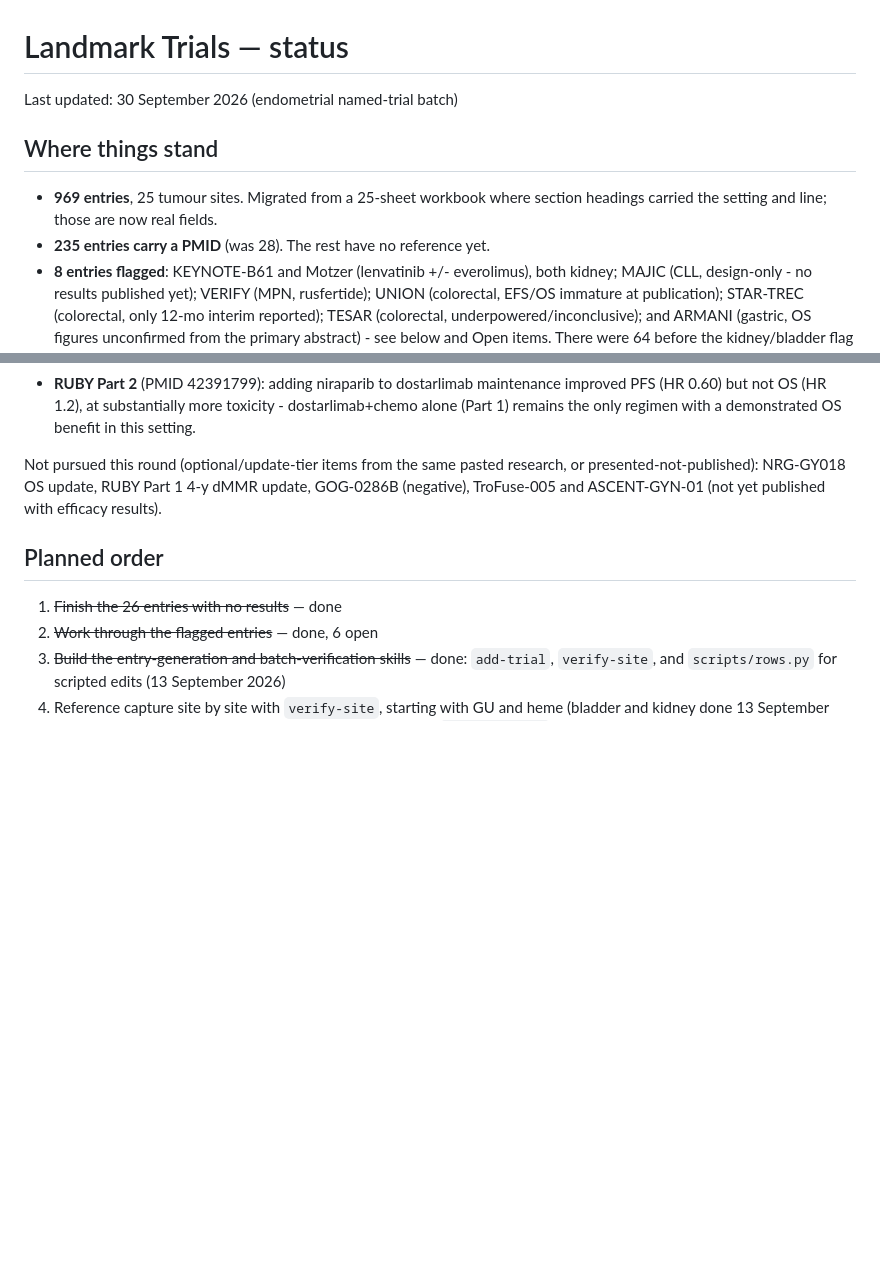
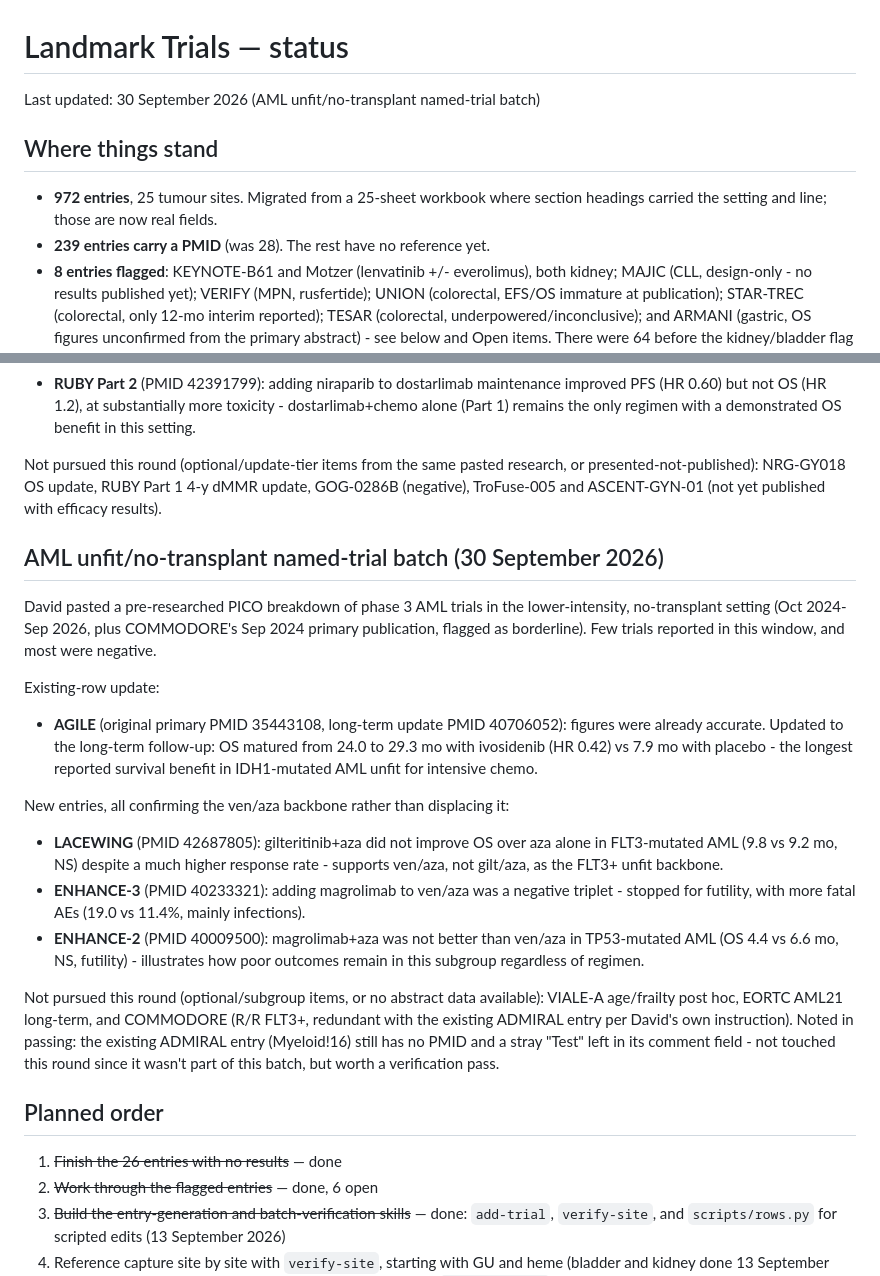
Before and after one commit to david7254672/landmark-trials, a Markdown page: STATUS.md, 2 parts joined by grey strips. Drawn GitHub-style; blank space fills up the shorter version.

Commit message:
STATUS: log AML unfit/no-transplant named-trial batch; 972 entries, 239 with PMID
Co-Authored-By: Claude Sonnet 5 <noreply@anthropic.com>

```diff
--- a/STATUS.md
+++ b/STATUS.md
@@ -1,12 +1,12 @@
 # Landmark Trials — status
 
-Last updated: 30 September 2026 (endometrial named-trial batch)
+Last updated: 30 September 2026 (AML unfit/no-transplant named-trial batch)
 
 ## Where things stand
 
-- **969 entries**, 25 tumour sites. Migrated from a 25-sheet workbook where section headings
+- **972 entries**, 25 tumour sites. Migrated from a 25-sheet workbook where section headings
   carried the setting and line; those are now real fields.
-- **235 entries carry a PMID** (was 28). The rest have no reference yet.
+- **239 entries carry a PMID** (was 28). The rest have no reference yet.
 - **8 entries flagged**: KEYNOTE-B61 and Motzer (lenvatinib +/- everolimus), both kidney;
   MAJIC (CLL, design-only - no results published yet); VERIFY (MPN, rusfertide); UNION
   (colorectal, EFS/OS immature at publication); STAR-TREC (colorectal, only 12-mo interim
@@ -737,6 +737,34 @@ Not pursued this round (optional/update-tier items from the same pasted research
 presented-not-published): NRG-GY018 OS update, RUBY Part 1 4-y dMMR update, GOG-0286B
 (negative), TroFuse-005 and ASCENT-GYN-01 (not yet published with efficacy results).
 
+## AML unfit/no-transplant named-trial batch (30 September 2026)
+
+David pasted a pre-researched PICO breakdown of phase 3 AML trials in the lower-intensity,
+no-transplant setting (Oct 2024-Sep 2026, plus COMMODORE's Sep 2024 primary publication,
+flagged as borderline). Few trials reported in this window, and most were negative.
+
+Existing-row update:
+- **AGILE** (original primary PMID 35443108, long-term update PMID 40706052): figures were
+  already accurate. Updated to the long-term follow-up: OS matured from 24.0 to 29.3 mo with
+  ivosidenib (HR 0.42) vs 7.9 mo with placebo - the longest reported survival benefit in
+  IDH1-mutated AML unfit for intensive chemo.
+
+New entries, all confirming the ven/aza backbone rather than displacing it:
+- **LACEWING** (PMID 42687805): gilteritinib+aza did not improve OS over aza alone in
+  FLT3-mutated AML (9.8 vs 9.2 mo, NS) despite a much higher response rate - supports
+  ven/aza, not gilt/aza, as the FLT3+ unfit backbone.
+- **ENHANCE-3** (PMID 40233321): adding magrolimab to ven/aza was a negative triplet -
+  stopped for futility, with more fatal AEs (19.0 vs 11.4%, mainly infections).
+- **ENHANCE-2** (PMID 40009500): magrolimab+aza was not better than ven/aza in TP53-mutated
+  AML (OS 4.4 vs 6.6 mo, NS, futility) - illustrates how poor outcomes remain in this
+  subgroup regardless of regimen.
+
+Not pursued this round (optional/subgroup items, or no abstract data available): VIALE-A
+age/frailty post hoc, EORTC AML21 long-term, and COMMODORE (R/R FLT3+, redundant with the
+existing ADMIRAL entry per David's own instruction). Noted in passing: the existing ADMIRAL
+entry (Myeloid!16) still has no PMID and a stray "Test" left in its comment field - not
+touched this round since it wasn't part of this batch, but worth a verification pass.
+
 ## Planned order
 
 1. ~~Finish the 26 entries with no results~~ — done
```
